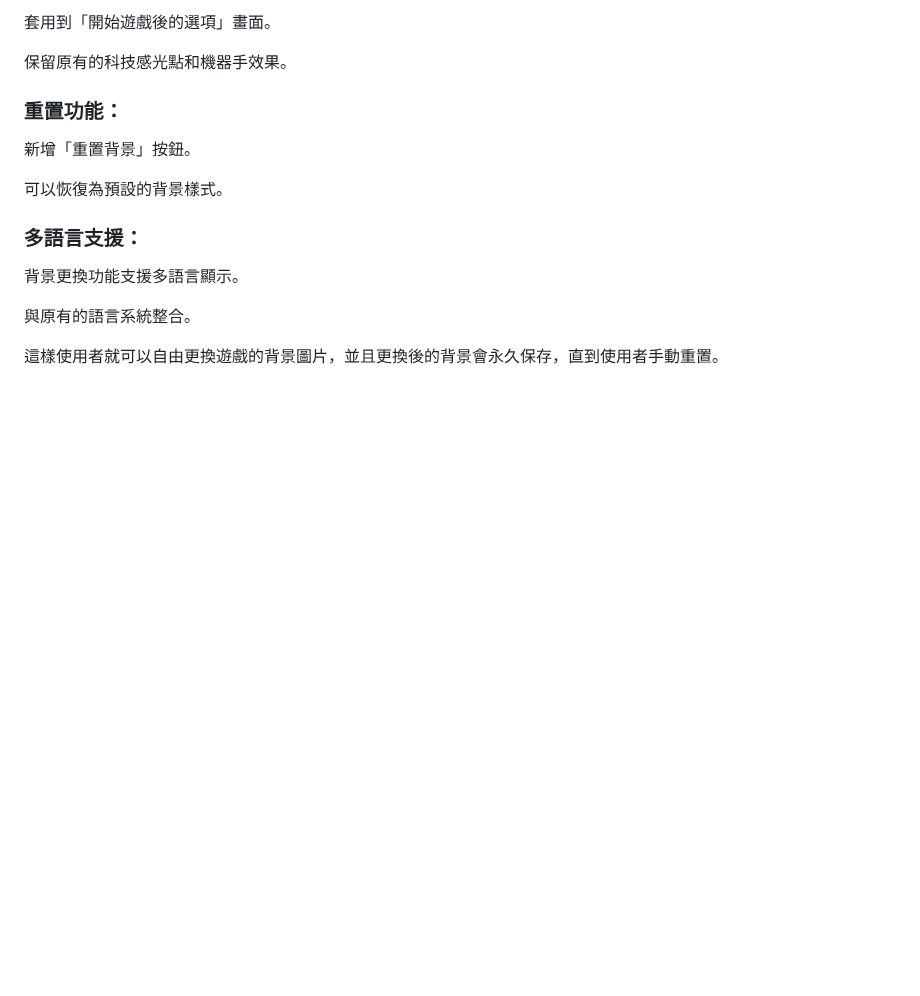
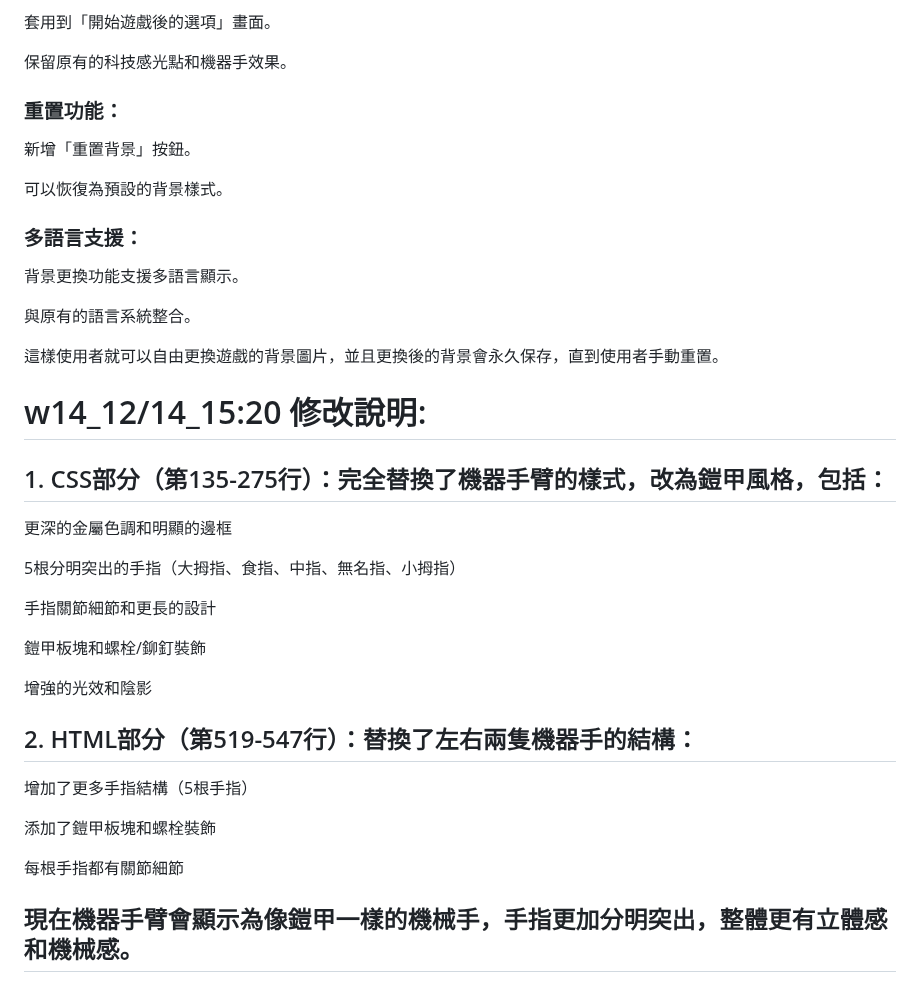
Before and after one commit to 41423117/Eternal-Realm-Games, a Markdown page: README.md, the part around the change. GitHub-like rendering; blank space fills up the shorter version.

```diff
--- a/README.md
+++ b/README.md
@@ -233,3 +233,28 @@ $\texttt{}$
 與原有的語言系統整合。
 
 這樣使用者就可以自由更換遊戲的背景圖片，並且更換後的背景會永久保存，直到使用者手動重置。
+
+
+# w14_12/14_15:20 修改說明:
+
+## 1. CSS部分（第135-275行）：完全替換了機器手臂的樣式，改為鎧甲風格，包括：
+
+更深的金屬色調和明顯的邊框
+
+5根分明突出的手指（大拇指、食指、中指、無名指、小拇指）
+
+手指關節細節和更長的設計
+
+鎧甲板塊和螺栓/鉚釘裝飾
+
+增強的光效和陰影
+
+## 2. HTML部分（第519-547行）：替換了左右兩隻機器手的結構：
+
+增加了更多手指結構（5根手指）
+
+添加了鎧甲板塊和螺栓裝飾
+
+每根手指都有關節細節
+
+## 現在機器手臂會顯示為像鎧甲一樣的機械手，手指更加分明突出，整體更有立體感和機械感。
```
